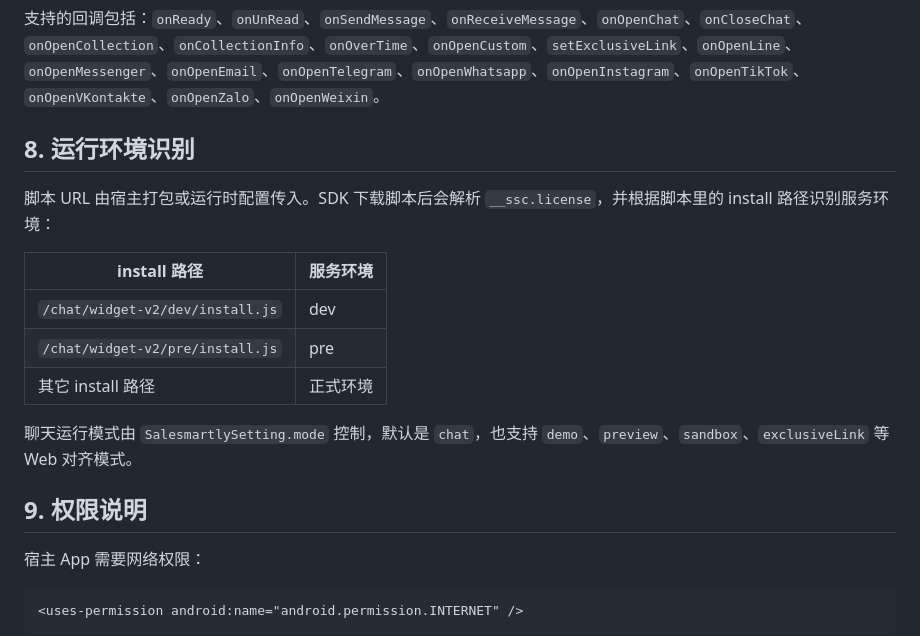
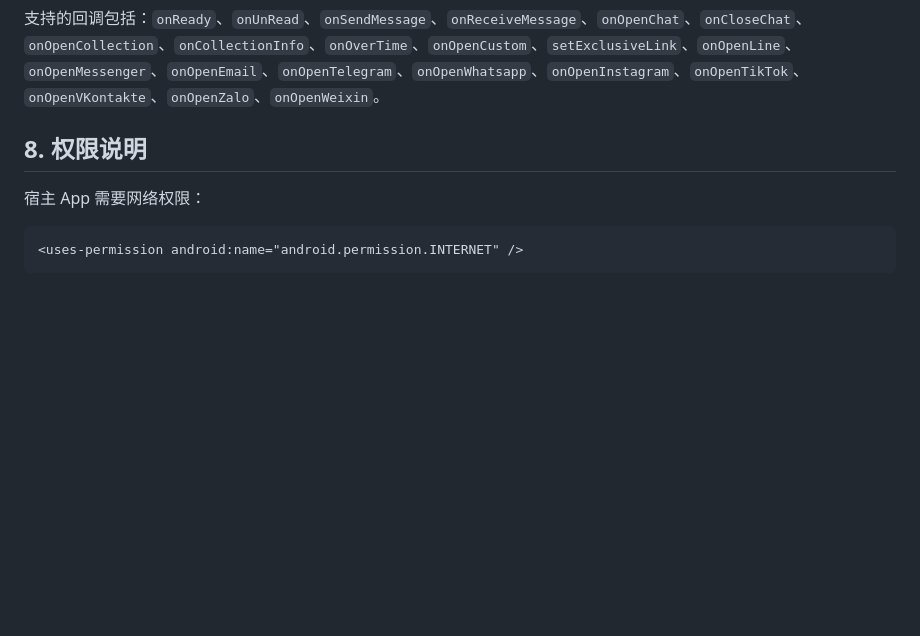
Before and after one commit to SaleSmartly-Demo/SaleSmartly_LiveChat_SDK_Demo, a Markdown page: chat_android/README.md, the part around the change. Drawn GitHub-style; blank space fills up the shorter version.

Commit message:
docs: remove environment section from android demo

```diff
--- a/chat_android/README.md
+++ b/chat_android/README.md
@@ -218,19 +218,7 @@ SalesmartlyChat.push("onOpenCustom", SalesmartlyCallback { payload ->
 
 支持的回调包括：`onReady`、`onUnRead`、`onSendMessage`、`onReceiveMessage`、`onOpenChat`、`onCloseChat`、`onOpenCollection`、`onCollectionInfo`、`onOverTime`、`onOpenCustom`、`setExclusiveLink`、`onOpenLine`、`onOpenMessenger`、`onOpenEmail`、`onOpenTelegram`、`onOpenWhatsapp`、`onOpenInstagram`、`onOpenTikTok`、`onOpenVKontakte`、`onOpenZalo`、`onOpenWeixin`。
 
-## 8. 运行环境识别
-
-脚本 URL 由宿主打包或运行时配置传入。SDK 下载脚本后会解析 `__ssc.license`，并根据脚本里的 install 路径识别服务环境：
-
-| install 路径 | 服务环境 |
-| --- | --- |
-| `/chat/widget-v2/dev/install.js` | dev |
-| `/chat/widget-v2/pre/install.js` | pre |
-| 其它 install 路径 | 正式环境 |
-
-聊天运行模式由 `SalesmartlySetting.mode` 控制，默认是 `chat`，也支持 `demo`、`preview`、`sandbox`、`exclusiveLink` 等 Web 对齐模式。
-
-## 9. 权限说明
+## 8. 权限说明
 
 宿主 App 需要网络权限：
 
```
Also changed, not shown: README.md (+1 -1 lines).
